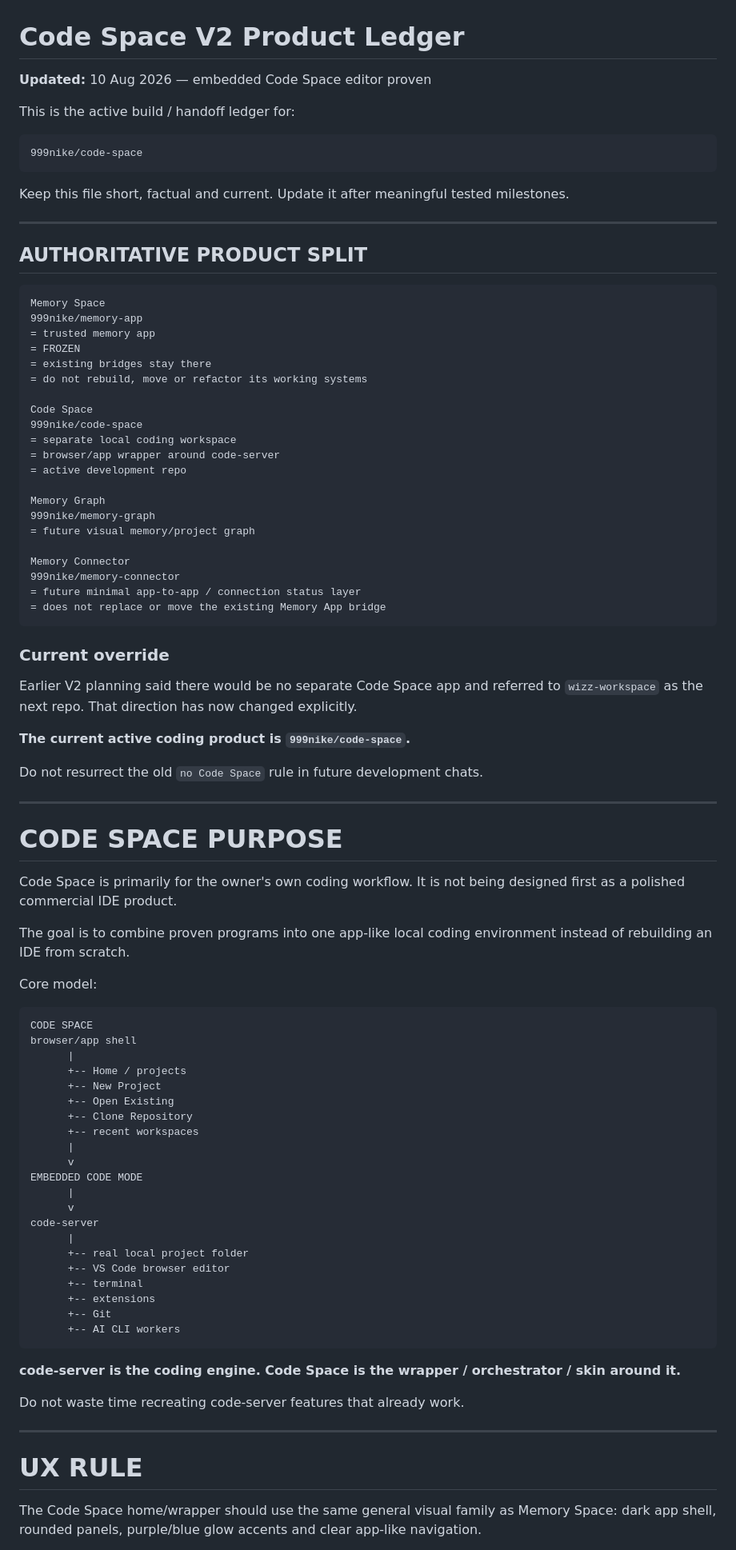
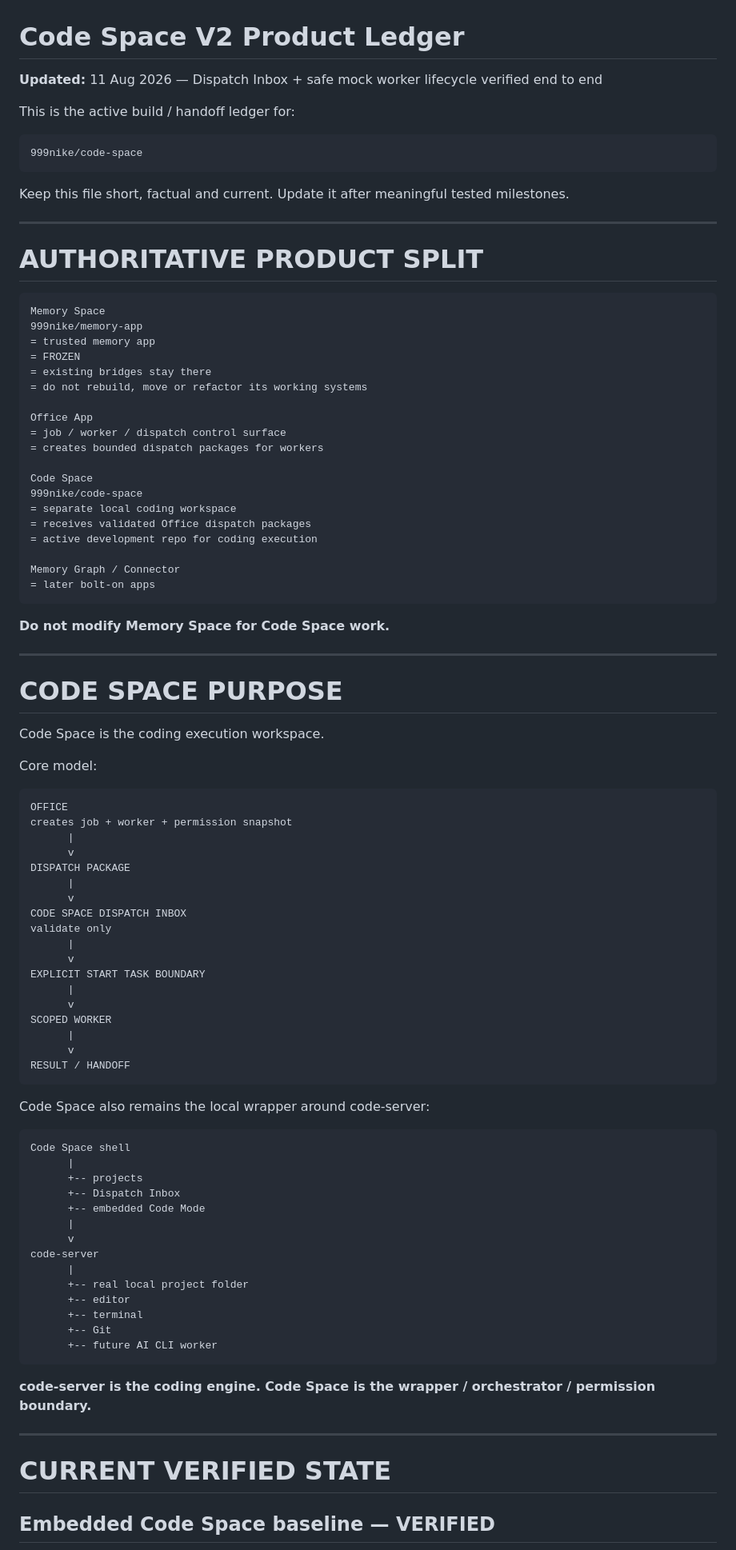
Before and after one commit to 999nike/code-space, a Markdown page: V2_PRODUCT_LEDGER.md, the part around one of its changes. Shown at 80% size. Rendered like a GitHub page.

Commit message:
Record verified dispatch runner milestone

````diff
--- a/V2_PRODUCT_LEDGER.md
+++ b/V2_PRODUCT_LEDGER.md
@@ -1,6 +1,6 @@
 # Code Space V2 Product Ledger
 
-**Updated:** 10 Aug 2026 — embedded Code Space editor proven
+**Updated:** 11 Aug 2026 — Dispatch Inbox + safe mock worker lifecycle verified end to end
 
 This is the active build / handoff ledger for:
 
@@ -12,7 +12,7 @@ Keep this file short, factual and current. Update it after meaningful tested mil
 
 ---
 
-## AUTHORITATIVE PRODUCT SPLIT
+# AUTHORITATIVE PRODUCT SPLIT
 
 ```text
 Memory Space
@@ -22,71 +22,75 @@ Memory Space
 = existing bridges stay there
 = do not rebuild, move or refactor its working systems
 
+Office App
+= job / worker / dispatch control surface
+= creates bounded dispatch packages for workers
+
 Code Space
 999nike/code-space
 = separate local coding workspace
-= browser/app wrapper around code-server
-= active development repo
+= receives validated Office dispatch packages
+= active development repo for coding execution
 
-Memory Graph
-999nike/memory-graph
-= future visual memory/project graph
-
-Memory Connector
-999nike/memory-connector
-= future minimal app-to-app / connection status layer
-= does not replace or move the existing Memory App bridge
+Memory Graph / Connector
+= later bolt-on apps
 ```
 
-### Current override
-
-Earlier V2 planning said there would be no separate Code Space app and referred to `wizz-workspace` as the next repo. That direction has now changed explicitly.
-
-**The current active coding product is `999nike/code-space`.**
-
-Do not resurrect the old `no Code Space` rule in future development chats.
+**Do not modify Memory Space for Code Space work.**
 
 ---
 
 # CODE SPACE PURPOSE
 
-Code Space is primarily for the owner's own coding workflow. It is not being designed first as a polished commercial IDE product.
-
-The goal is to combine proven programs into one app-like local coding environment instead of rebuilding an IDE from scratch.
+Code Space is the coding execution workspace.
 
 Core model:
 
 ```text
-CODE SPACE
-browser/app shell
-      |
-      +-- Home / projects
-      +-- New Project
-      +-- Open Existing
-      +-- Clone Repository
-      +-- recent workspaces
+OFFICE
+creates job + worker + permission snapshot
       |
       v
-EMBEDDED CODE MODE
+DISPATCH PACKAGE
+      |
+      v
+CODE SPACE DISPATCH INBOX
+validate only
+      |
+      v
+EXPLICIT START TASK BOUNDARY
+      |
+      v
+SCOPED WORKER
+      |
+      v
+RESULT / HANDOFF
+```
+
+Code Space also remains the local wrapper around code-server:
+
+```text
+Code Space shell
+      |
+      +-- projects
+      +-- Dispatch Inbox
+      +-- embedded Code Mode
       |
       v
 code-server
       |
       +-- real local project folder
-      +-- VS Code browser editor
+      +-- editor
       +-- terminal
-      +-- extensions
       +-- Git
-      +-- AI CLI workers
+      +-- future AI CLI worker
 ```
 
-**code-server is the coding engine. Code Space is the wrapper / orchestrator / skin around it.**
-
-Do not waste time recreating code-server features that already work.
+**code-server is the coding engine. Code Space is the wrapper / orchestrator / permission boundary.**
 
 ---
 
-# UX RULE
+# CURRENT VERIFIED STATE
 
-The Code Space home/wrapper should use the same general visual family as Memory Space: dark app shell, rounded panels, purple/blue glow accents and clear app-like navigation.
+## Embedded Code Space baseline — VERIFIED
 
````
Also changed, not shown: other parts of V2_PRODUCT_LEDGER.md (+208 -229 lines).
